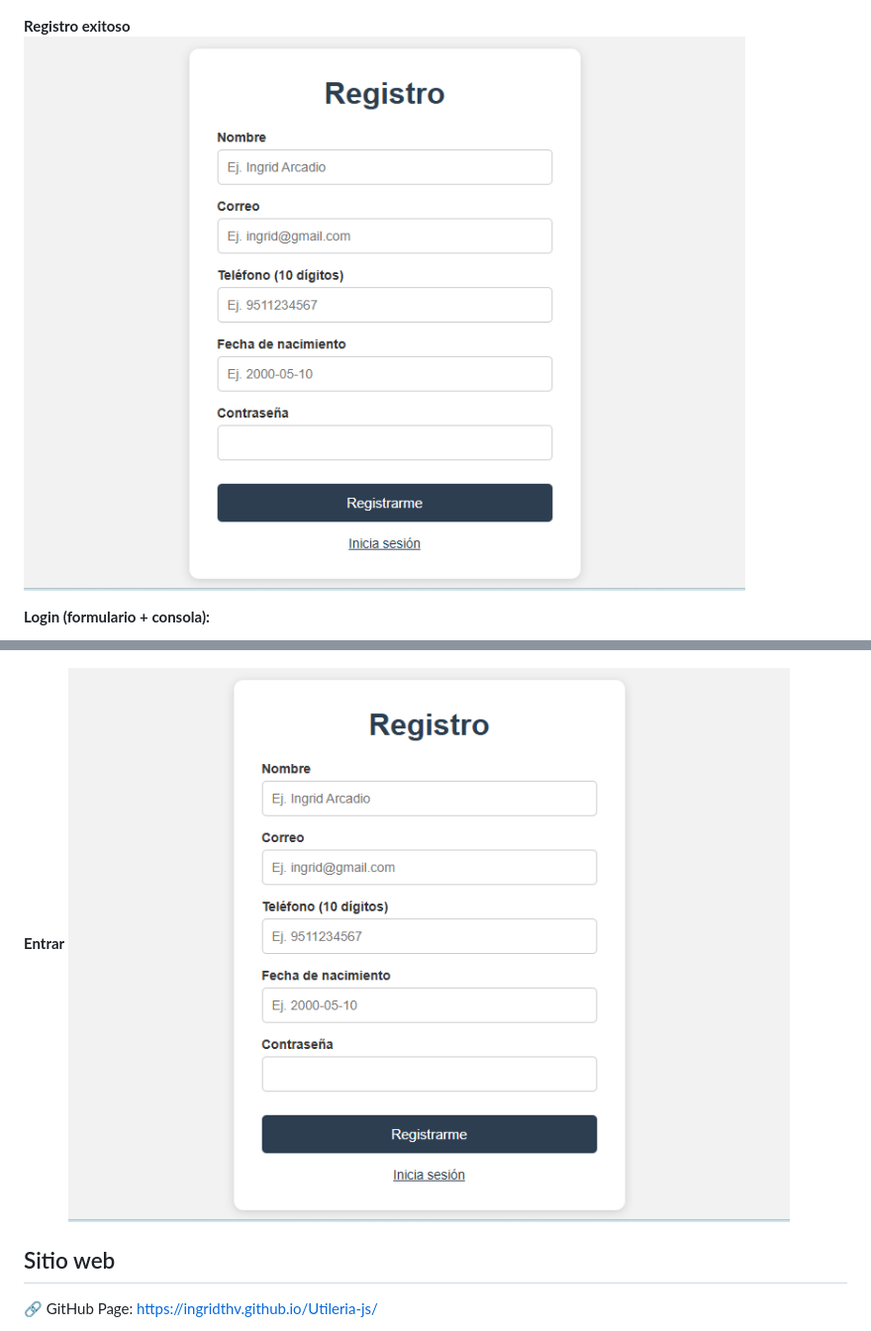
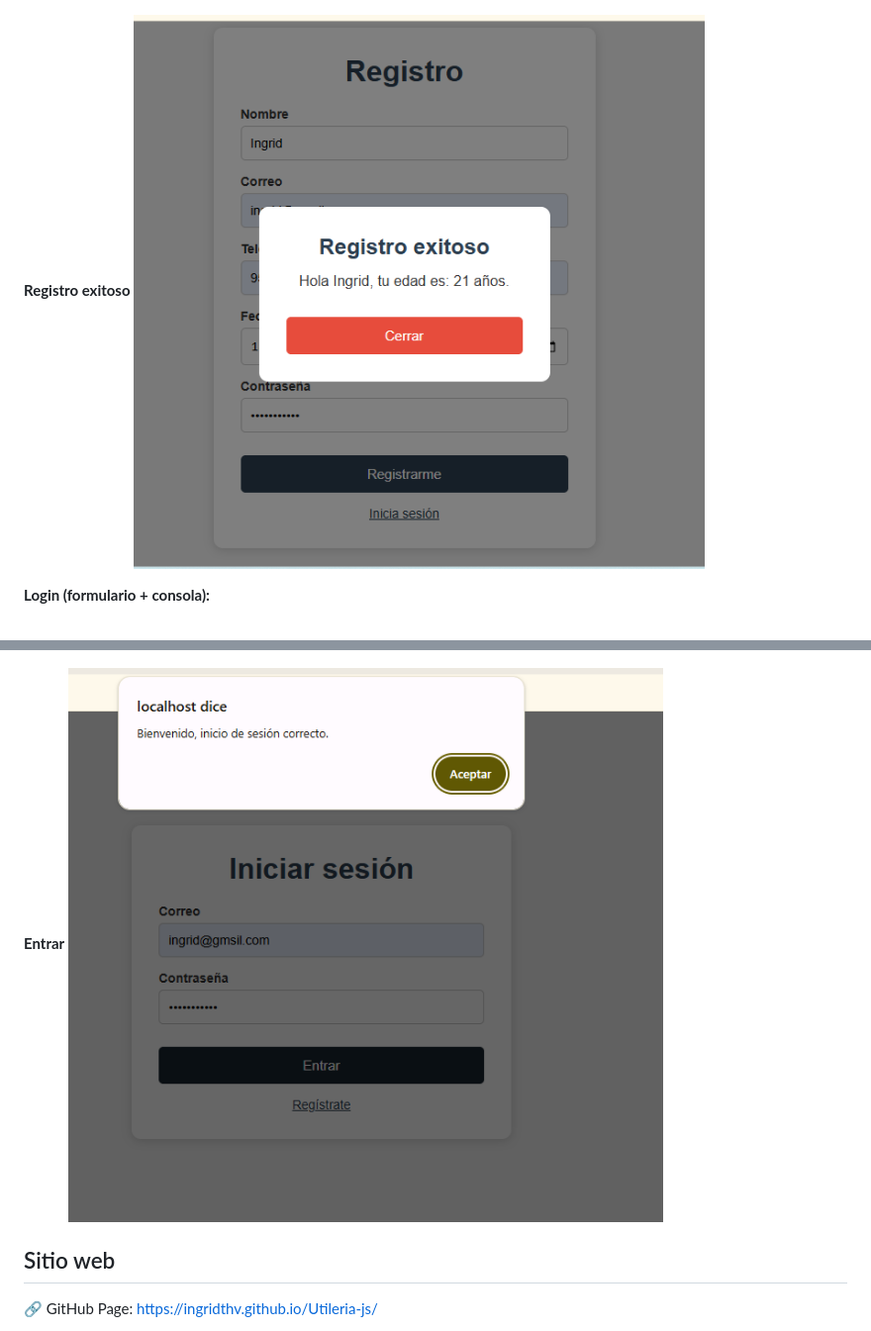
Before and after one commit to Ingridthv/Utileria-js, a Markdown page: README.md, 2 parts joined by grey strips. Shown at 99% size. Rendered like a GitHub page.

Commit message:
solucion

```diff
--- a/README.md
+++ b/README.md
@@ -93,14 +93,14 @@ capitalizarTexto("MARÍA lópez"); // "María López"
 ![Captura de registro](img/ima2.png)
 
 **Registro exitoso**
-![Captura de registro exitoso](img/ima2.png)
+![Captura de registro exitoso](img/ima4.png)
 
 **Login (formulario + consola):**
 
 ![Captura de login](img/ima1.png)
 
 **Entrar**
-![Captura de login exito](img/ima2.png)
+![Captura de login exito](img/ima3.png)
 
 ## Sitio web
 
```
